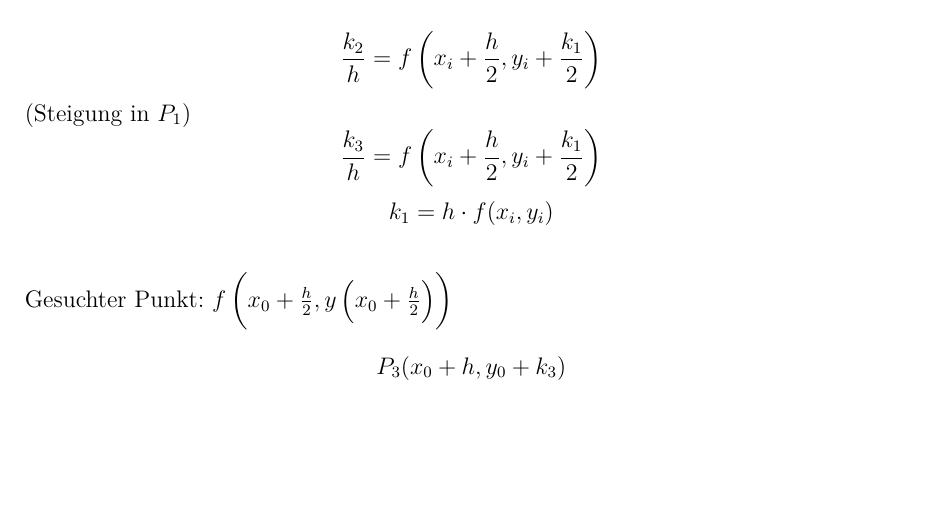
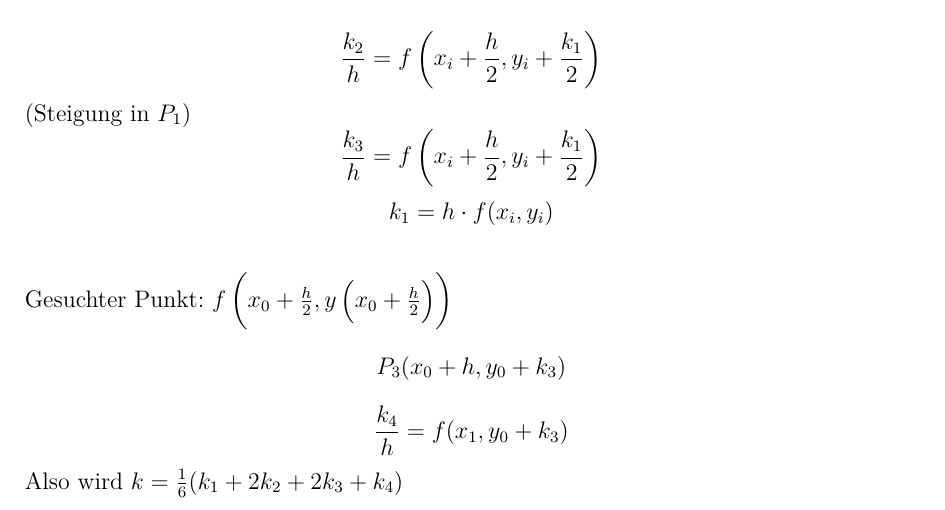
Before and after one commit to autinerd/latex_math_babovsky, a LaTeX document (document.tex): part of page 35 of 35, cut so that both start at the same text, the shorter picture padded with empty space. Compiled offline with XeLaTeX.

Commit message:
Runge Kutta

```diff
--- a/document.tex
+++ b/document.tex
@@ -1533,4 +1533,6 @@ Nun wurd erneut vom linken Randpunkt \(P_0\) aus mit der neuen Richtung bis zum
 $$\frac{k_3}{h}=f\left(x_i+\frac{h}{2},y_i+\frac{k_1}{2}\right)$$
 $$k_1=h\cdot f(x_i,y_i)$$ \\ Gesuchter Punkt: $f\left(x_0+\frac{h}{2},y\left(x_0+\frac{h}{2}\right)\right)$
 $$P_3(x_0+h,y_0+k_3)$$
+$$\frac{k_4}{h}=f(x_1,y_0+k_3)$$
+Also wird $k=\frac{1}{6}(k_1+2k_2+2k_3+k_4)$
 \end{document}
```
Also changed, not shown: document.pdf.
